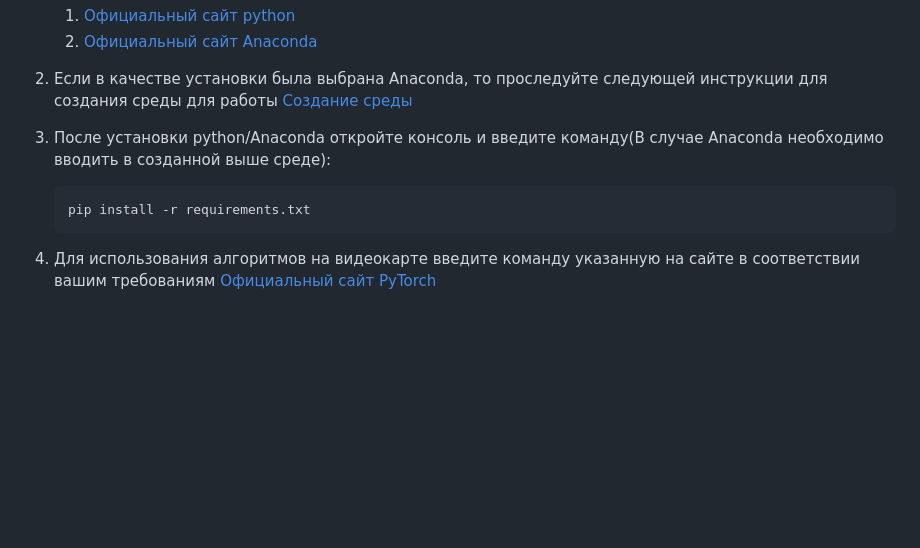
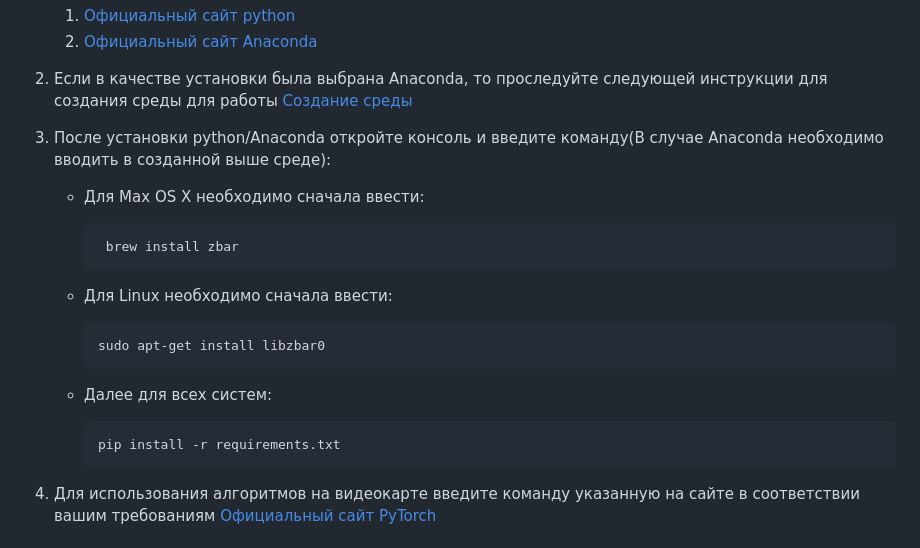
Before and after one commit to MLFreelib/cvflow, a Markdown page: README.md, the part around the change. GitHub-like rendering; blank space fills up the shorter version.

Commit message:
Fixes pyzar installation for all OS

```diff
--- a/README.md
+++ b/README.md
@@ -19,8 +19,16 @@ CVFlow - набор алгоритмов на основе компьютерн
 
 3) После установки python/Anaconda откройте консоль и введите команду(В случае Anaconda необходимо вводить в созданной
 выше среде):
+   - Для Max OS X необходимо сначала ввести:
 
-       pip install -r requirements.txt
+          brew install zbar
+   - Для Linux необходимо сначала ввести:
+
+         sudo apt-get install libzbar0
+
+   - Далее для всех систем:
+
+         pip install -r requirements.txt
 
 4) Для использования алгоритмов на видеокарте введите команду указанную на сайте в соответствии вашим
 требованиям [Официальный сайт PyTorch](https://pytorch.org/get-started/locally/)
```
